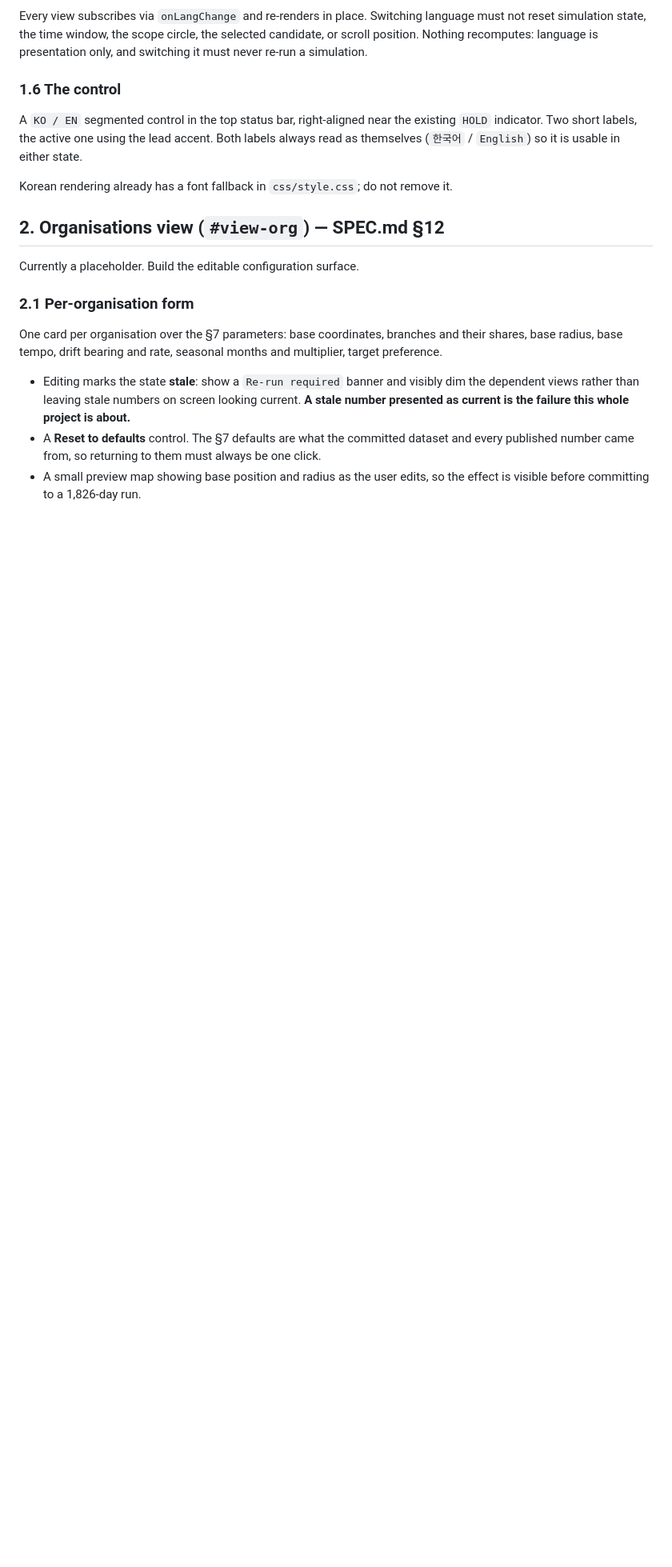
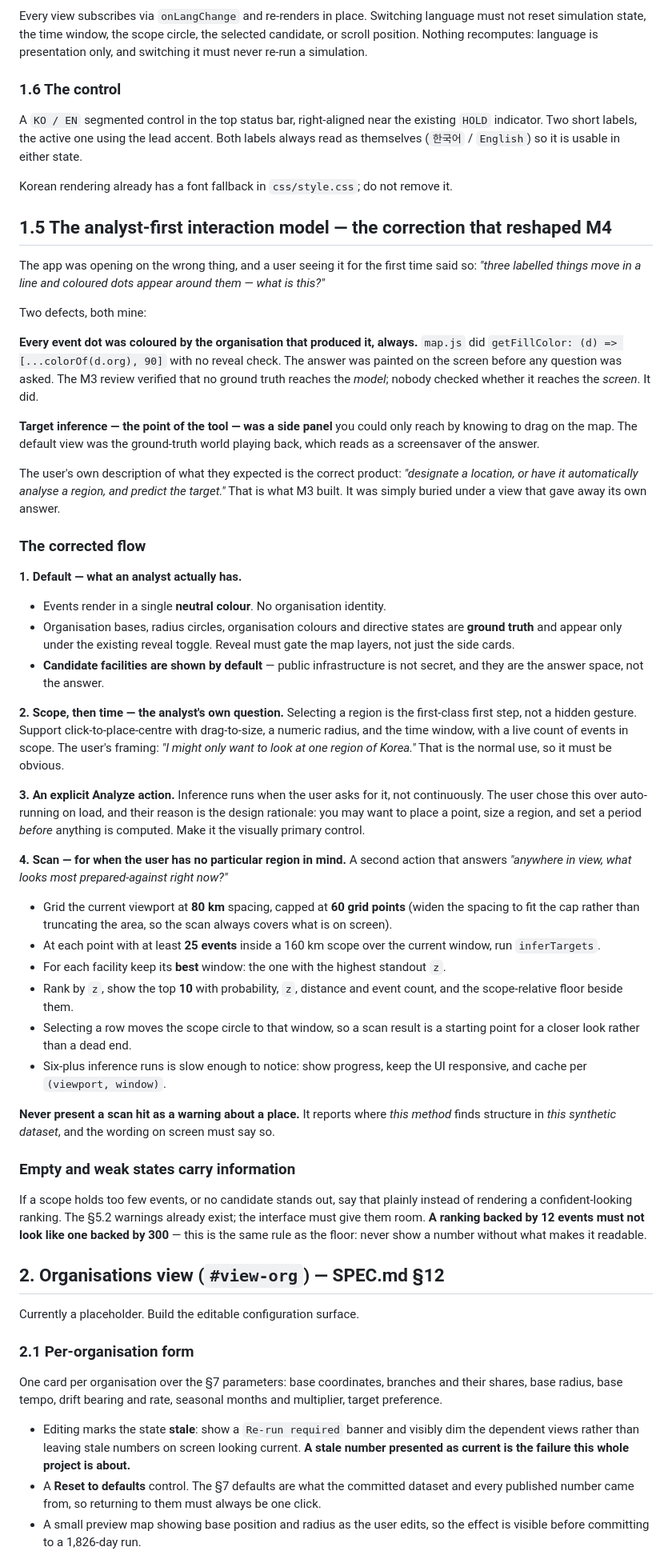
Before and after one commit to noviz-domino/data-value-sandbox, a Markdown page: docs/phase2/SPEC_M4.md, the part around the change. Shown at 80% size. GitHub-like rendering; blank space fills up the shorter version.

```diff
--- a/docs/phase2/SPEC_M4.md
+++ b/docs/phase2/SPEC_M4.md
@@ -47,6 +47,47 @@ Every view subscribes via `onLangChange` and re-renders in place. Switching lang
 A `KO / EN` segmented control in the top status bar, right-aligned near the existing `HOLD` indicator. Two short labels, the active one using the lead accent. Both labels always read as themselves (`한국어` / `English`) so it is usable in either state.
 
 Korean rendering already has a font fallback in `css/style.css`; do not remove it.
+
+## 1.5 The analyst-first interaction model — the correction that reshaped M4
+
+The app was opening on the wrong thing, and a user seeing it for the first time said so: *"three labelled things move in a line and coloured dots appear around them — what is this?"*
+
+Two defects, both mine:
+
+**Every event dot was coloured by the organisation that produced it, always.** `map.js` did `getFillColor: (d) => [...colorOf(d.org), 90]` with no reveal check. The answer was painted on the screen before any question was asked. The M3 review verified that no ground truth reaches the *model*; nobody checked whether it reaches the *screen*. It did.
+
+**Target inference — the point of the tool — was a side panel** you could only reach by knowing to drag on the map. The default view was the ground-truth world playing back, which reads as a screensaver of the answer.
+
+The user's own description of what they expected is the correct product: *"designate a location, or have it automatically analyse a region, and predict the target."* That is what M3 built. It was simply buried under a view that gave away its own answer.
+
+### The corrected flow
+
+**1. Default — what an analyst actually has.**
+- Events render in a single **neutral colour**. No organisation identity.
+- Organisation bases, radius circles, organisation colours and directive states are **ground truth** and appear only under the existing reveal toggle. Reveal must gate the map layers, not just the side cards.
+- **Candidate facilities are shown by default** — public infrastructure is not secret, and they are the answer space, not the answer.
+
+**2. Scope, then time — the analyst's own question.**
+Selecting a region is the first-class first step, not a hidden gesture. Support click-to-place-centre with drag-to-size, a numeric radius, and the time window, with a live count of events in scope. The user's framing: *"I might only want to look at one region of Korea."* That is the normal use, so it must be obvious.
+
+**3. An explicit Analyze action.**
+Inference runs when the user asks for it, not continuously. The user chose this over auto-running on load, and their reason is the design rationale: you may want to place a point, size a region, and set a period *before* anything is computed. Make it the visually primary control.
+
+**4. Scan — for when the user has no particular region in mind.**
+A second action that answers *"anywhere in view, what looks most prepared-against right now?"*
+
+- Grid the current viewport at **80 km** spacing, capped at **60 grid points** (widen the spacing to fit the cap rather than truncating the area, so the scan always covers what is on screen).
+- At each point with at least **25 events** inside a 160 km scope over the current window, run `inferTargets`.
+- For each facility keep its **best** window: the one with the highest standout `z`.
+- Rank by `z`, show the top **10** with probability, `z`, distance and event count, and the scope-relative floor beside them.
+- Selecting a row moves the scope circle to that window, so a scan result is a starting point for a closer look rather than a dead end.
+- Six-plus inference runs is slow enough to notice: show progress, keep the UI responsive, and cache per `(viewport, window)`.
+
+**Never present a scan hit as a warning about a place.** It reports where *this method* finds structure in *this synthetic dataset*, and the wording on screen must say so.
+
+### Empty and weak states carry information
+
+If a scope holds too few events, or no candidate stands out, say that plainly instead of rendering a confident-looking ranking. The §5.2 warnings already exist; the interface must give them room. **A ranking backed by 12 events must not look like one backed by 300** — this is the same rule as the floor: never show a number without what makes it readable.
 
 ## 2. Organisations view (`#view-org`) — SPEC.md §12
 
```
Also changed, not shown: docs/phase2/BUILD_PLAN.md (+19 -5 lines).
